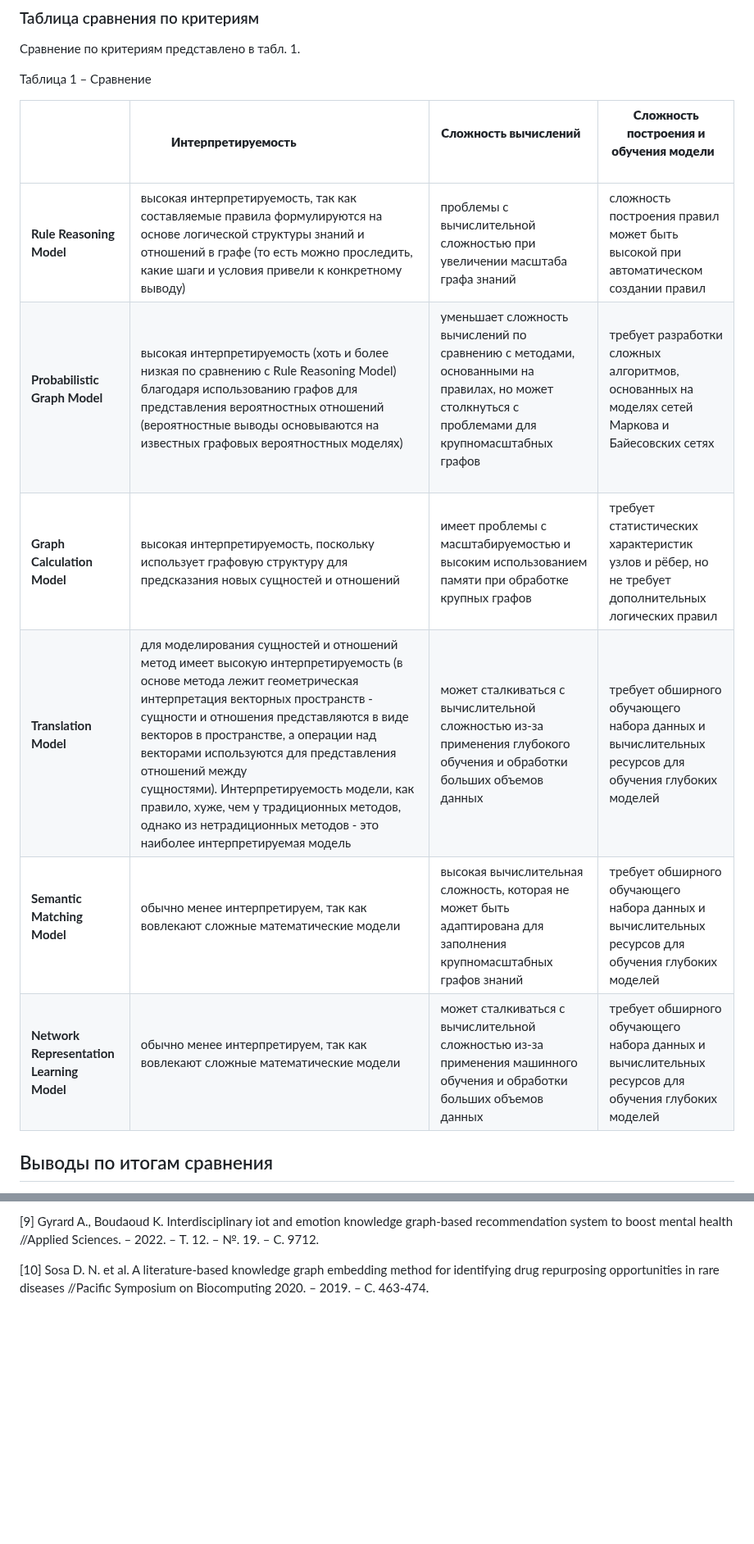
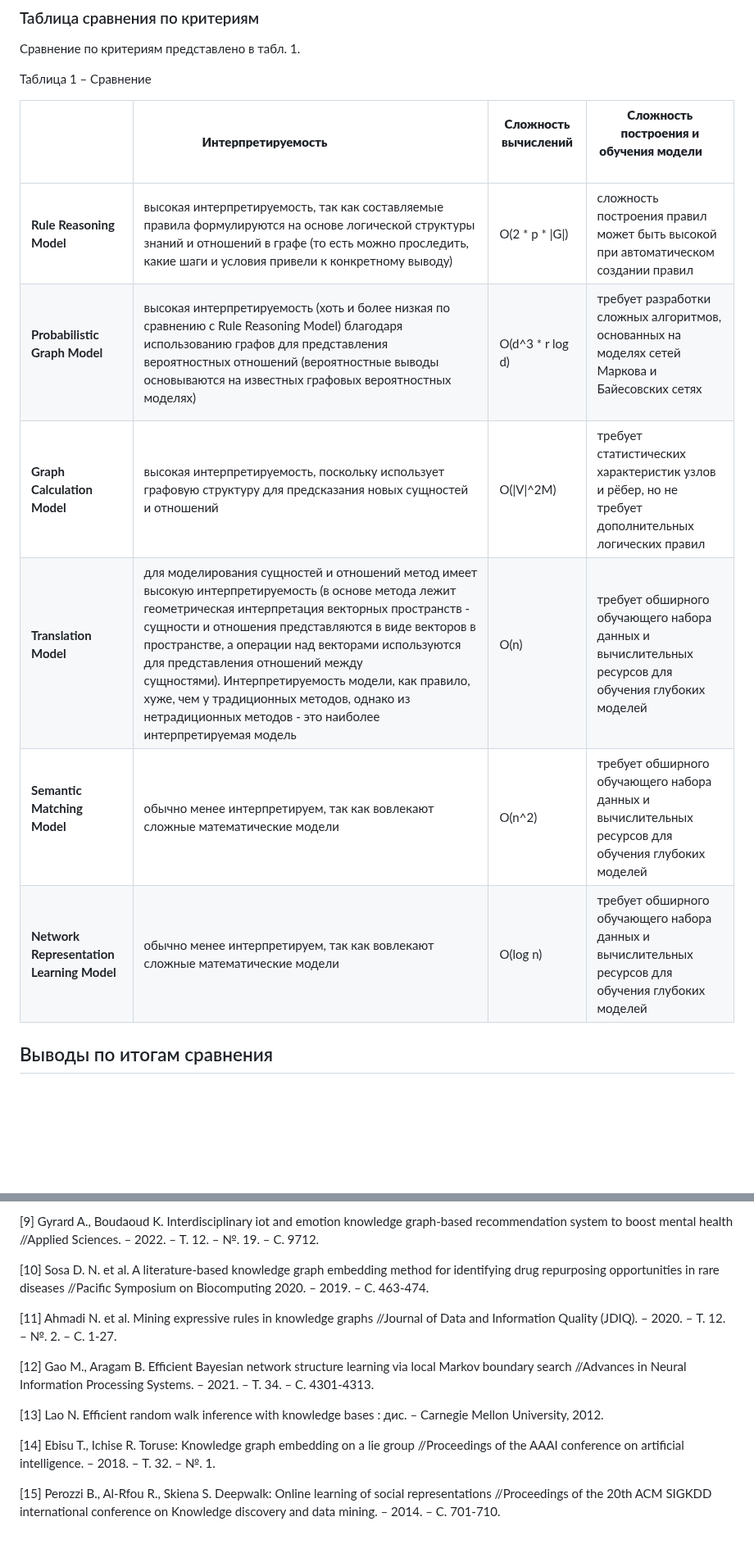
Before and after one commit to emptyfs/KGC, a Markdown page: article/paper.md, 2 parts joined by grey strips. Shown at 82% size. Rendered like a GitHub page; blank space fills up the shorter version.

```diff
--- a/article/paper.md
+++ b/article/paper.md
@@ -47,12 +47,12 @@
 
 |    | **Интерпретируемость**                               | **Сложность вычислений**        | **Сложность построения и обучения модели**                                         |
 | ------------------------------------------------------------------------------ | ------------------------------------------------------------- | --------------------------------------------------- | ---------------------------------------------------------------------- |
-| **Rule Reasoning Model**      | высокая интерпретируемость, так как составляемые правила  формулируются на основе логической структуры знаний и отношений в графе (то есть можно проследить,  какие шаги и условия привели к конкретному выводу)  | проблемы с вычислительной сложностью при увеличении масштаба графа знаний     | сложность построения правил может быть высокой при автоматическом создании правил |
-| **Probabilistic Graph Model**                       | высокая интерпретируемость (хоть и более низкая по сравнению с Rule Reasoning Model) благодаря использованию графов для представления вероятностных отношений (вероятностные выводы основываются на известных графовых вероятностных моделях) | уменьшает сложность вычислений по сравнению с методами, основанными на правилах, но может столкнуться с проблемами для крупномасштабных графов                                                | требует разработки сложных алгоритмов, основанных на моделях сетей Маркова и Байесовских сетях              |
-| **Graph Calculation Model**| высокая интерпретируемость, поскольку использует графовую структуру для предсказания новых сущностей и отношений  | имеет проблемы с масштабируемостью и высоким использованием памяти при обработке крупных графов  | требует статистических характеристик узлов и рёбер, но не требует дополнительных логических правил |
-| **Translation Model**                             | для моделирования сущностей и отношений метод имеет высокую интерпретируемость (в основе метода лежит геометрическая интерпретация векторных пространств - сущности и отношения представляются в виде векторов в пространстве, а операции над векторами используются для представления отношений между сущностями). Интерпретируемость модели, как правило, хуже, чем у традиционных методов, однако из нетрадиционных методов - это наиболее интерпретируемая модель| может сталкиваться с вычислительной сложностью из-за применения глубокого обучения и обработки больших объемов данных                     | требует обширного обучающего набора данных и вычислительных ресурсов для обучения глубоких моделей         |
-| **Semantic Matching Model**                      | обычно менее интерпретируем, так как вовлекают сложные математические модели                             | высокая вычислительная сложность, которая не может быть адаптирована для заполнения крупномасштабных графов знаний  |  требует обширного обучающего набора данных и вычислительных ресурсов для обучения глубоких моделей                  |
-| **Network Representation Learning Model**   | обычно менее интерпретируем, так как вовлекают сложные математические модели                                 | может сталкиваться с вычислительной сложностью из-за применения машинного обучения и обработки больших объемов данных   |  требует обширного обучающего набора данных и вычислительных ресурсов для обучения глубоких моделей                   |
+| **Rule Reasoning Model**      | высокая интерпретируемость, так как составляемые правила  формулируются на основе логической структуры знаний и отношений в графе (то есть можно проследить,  какие шаги и условия привели к конкретному выводу)  | O(2 * p * \|G\|)    | сложность построения правил может быть высокой при автоматическом создании правил |
+| **Probabilistic Graph Model**                       | высокая интерпретируемость (хоть и более низкая по сравнению с Rule Reasoning Model) благодаря использованию графов для представления вероятностных отношений (вероятностные выводы основываются на известных графовых вероятностных моделях) |  O(d^3 * r log d)             | требует разработки сложных алгоритмов, основанных на моделях сетей Маркова и Байесовских сетях              |
+| **Graph Calculation Model**| высокая интерпретируемость, поскольку использует графовую структуру для предсказания новых сущностей и отношений  | O(\|V\|^2M) | требует статистических характеристик узлов и рёбер, но не требует дополнительных логических правил |
+| **Translation Model**                             | для моделирования сущностей и отношений метод имеет высокую интерпретируемость (в основе метода лежит геометрическая интерпретация векторных пространств - сущности и отношения представляются в виде векторов в пространстве, а операции над векторами используются для представления отношений между сущностями). Интерпретируемость модели, как правило, хуже, чем у традиционных методов, однако из нетрадиционных методов - это наиболее интерпретируемая модель| O(n)                     | требует обширного обучающего набора данных и вычислительных ресурсов для обучения глубоких моделей         |
+| **Semantic Matching Model**                      | обычно менее интерпретируем, так как вовлекают сложные математические модели                             | O(n^2)  |  требует обширного обучающего набора данных и вычислительных ресурсов для обучения глубоких моделей                  |
+| **Network Representation Learning Model**   | обычно менее интерпретируем, так как вовлекают сложные математические модели                                 | O(log n)  |  требует обширного обучающего набора данных и вычислительных ресурсов для обучения глубоких моделей
 
 ## Выводы по итогам сравнения
 Выбор метода для автоматического расширения графа знаний зависит от конкретных требований задачи, доступных ресурсов и важности интерпретируемости результатов. Каждый метод имеет свои преимущества и ограничения, и выбор должен быть обоснован учетом специфики задачи и возможностей инфраструктуры. В контексте задачи расширения графов знаний новыми данными, где возможны конфликты при слиянии и необходимости их обрабатывать, наиболее важным критерием становится интерпретируемость выводов выбранного метода, что в большей мере свойственно традиционным методам. Тем не менее, существующие традиционные методы сталкиваются с проблемой масштабируемости графов знаний, что на фоне ежегодного увеличения объема генерируемых человечеством данных [7] становится существенной проблемой.
@@ -92,3 +92,13 @@
 [9] Gyrard A., Boudaoud K. Interdisciplinary iot and emotion knowledge graph-based recommendation system to boost mental health //Applied Sciences. – 2022. – Т. 12. – №. 19. – С. 9712.
 
 [10] Sosa D. N. et al. A literature-based knowledge graph embedding method for identifying drug repurposing opportunities in rare diseases //Pacific Symposium on Biocomputing 2020. – 2019. – С. 463-474.
+
+[11] Ahmadi N. et al. Mining expressive rules in knowledge graphs //Journal of Data and Information Quality (JDIQ). – 2020. – Т. 12. – №. 2. – С. 1-27.
+
+[12] Gao M., Aragam B. Efficient Bayesian network structure learning via local Markov boundary search //Advances in Neural Information Processing Systems. – 2021. – Т. 34. – С. 4301-4313.
+
+[13] Lao N. Efficient random walk inference with knowledge bases : дис. – Carnegie Mellon University, 2012.
+
+[14] Ebisu T., Ichise R. Toruse: Knowledge graph embedding on a lie group //Proceedings of the AAAI conference on artificial intelligence. – 2018. – Т. 32. – №. 1.
+
+[15] Perozzi B., Al-Rfou R., Skiena S. Deepwalk: Online learning of social representations //Proceedings of the 20th ACM SIGKDD international conference on Knowledge discovery and data mining. – 2014. – С. 701-710.
```
Also changed, not shown: other parts of article/paper.md (+7 -7 lines).
